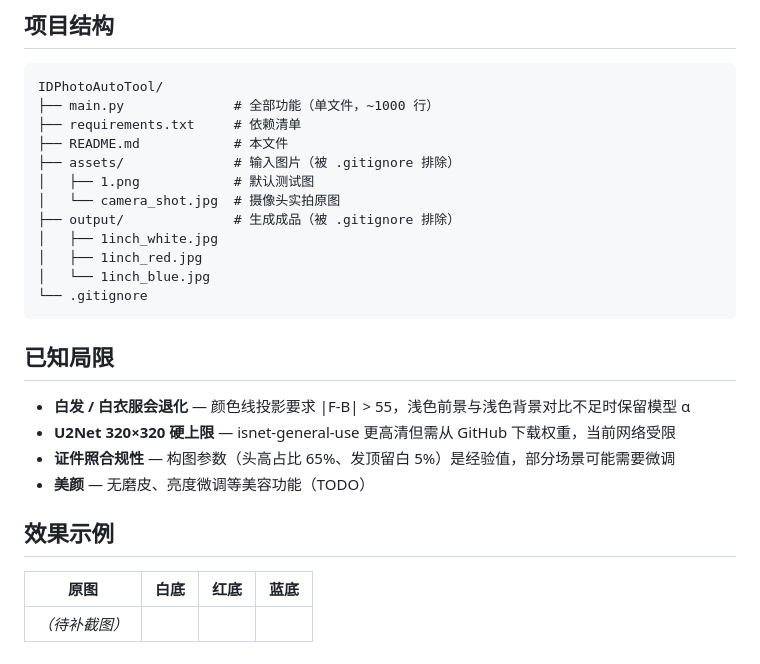
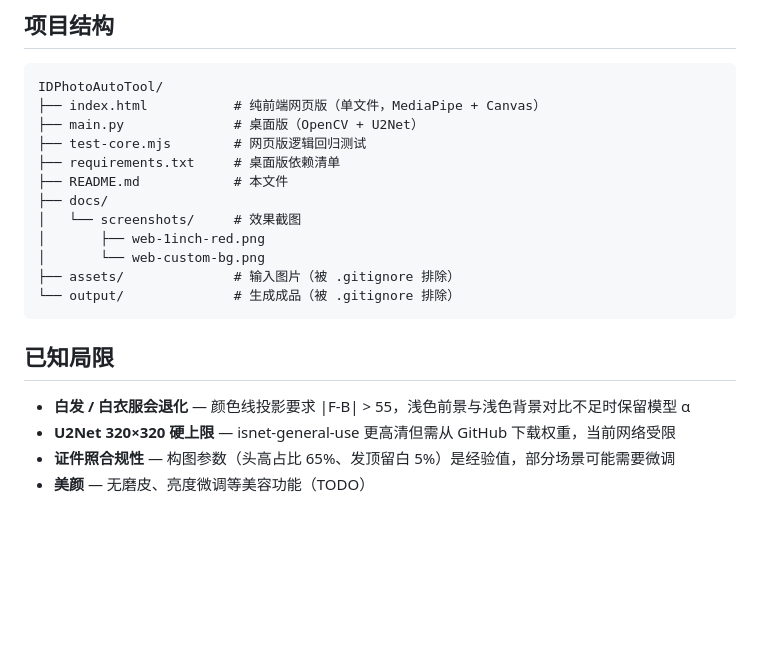
Before and after one commit to kkka20/IDPhotoAutoTool, a Markdown page: README.md, the part around the change printed below. GitHub-like rendering; blank space fills up the shorter version.

````diff
--- a/README.md
+++ b/README.md
@@ -93,17 +137,17 @@ python3 main.py --debug                  # 导出中间掩膜到 output/debug/
 
 ```
 IDPhotoAutoTool/
-├── main.py              # 全部功能（单文件，~1000 行）
-├── requirements.txt     # 依赖清单
+├── index.html           # 纯前端网页版（单文件，MediaPipe + Canvas）
+├── main.py              # 桌面版（OpenCV + U2Net）
+├── test-core.mjs        # 网页版逻辑回归测试
+├── requirements.txt     # 桌面版依赖清单
 ├── README.md            # 本文件
+├── docs/
+│   └── screenshots/     # 效果截图
+│       ├── web-1inch-red.png
+│       └── web-custom-bg.png
 ├── assets/              # 输入图片（被 .gitignore 排除）
-│   ├── 1.png            # 默认测试图
-│   └── camera_shot.jpg  # 摄像头实拍原图
-├── output/              # 生成成品（被 .gitignore 排除）
-│   ├── 1inch_white.jpg
-│   ├── 1inch_red.jpg
-│   └── 1inch_blue.jpg
-└── .gitignore
+└── output/              # 生成成品（被 .gitignore 排除）
 ```
 
 ## 已知局限
@@ -112,9 +156,3 @@ IDPhotoAutoTool/
 - **U2Net 320×320 硬上限** — isnet-general-use 更高清但需从 GitHub 下载权重，当前网络受限
 - **证件照合规性** — 构图参数（头高占比 65%、发顶留白 5%）是经验值，部分场景可能需要微调
 - **美颜** — 无磨皮、亮度微调等美容功能（TODO）
-
-## 效果示例
-
-| 原图 | 白底 | 红底 | 蓝底 |
-| :---: | :---: | :---: | :---: |
-| *（待补截图）* | | | |
````
Also changed, not shown: other parts of README.md (+44 -0 lines), docs/screenshots/web-1inch-red.png (added), docs/screenshots/web-custom-bg.png (added), 2 other files.
